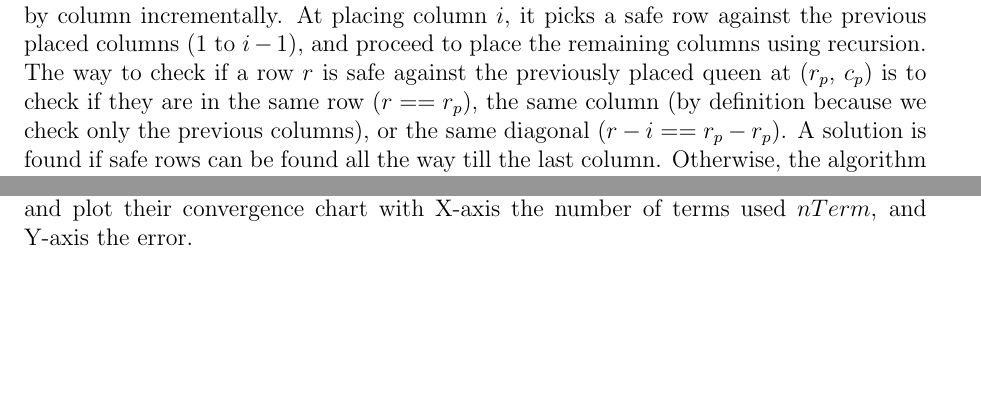
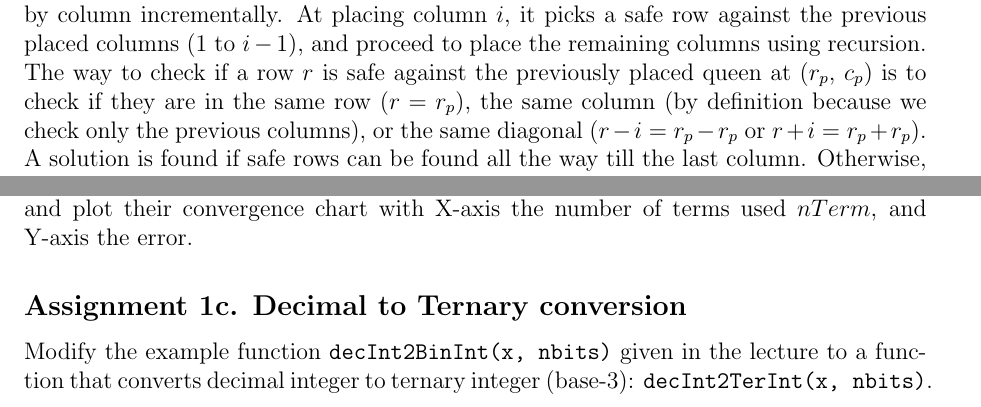
Before and after one commit to lihaoml/miniCPU, a LaTeX problem sheet (nusmfe2015/assignment1/assignment1.tex): two parts of pages 2 and 3 of 3, joined at a grey line, cut so that both start at the same text, the shorter picture padded with empty space. Compiled offline with pdfLaTeX.

Commit message:
correct bug in eightqueens and add question 1c

```diff
--- a/nusmfe2015/assignment1/assignment1.tex
+++ b/nusmfe2015/assignment1/assignment1.tex
@@ -1,12 +1,8 @@
-
-%----------------------------------------------------------------------------------------
-%    PAGE ADJUSTMENTS
-%----------------------------------------------------------------------------------------
 
 \documentclass[12pt,a4paper,hidelinks,fleqn]{article}            % Article 12pt font for a4 paper while hiding links
 \usepackage[margin=1in]{geometry}                          % Required to adjust margins
 \input{styleAndCommands}
-\title{\vspace{-3ex}Assignment 1\vspace{-7ex}}
+\title{\vspace{-5ex}Assignment 1, FE5116 (2014/2015, Semester 2)\vspace{-7ex}}
 \date{}
 \begin{document}
 \maketitle
@@ -22,7 +18,7 @@ Below is a recursive algorithm to tackle the problem.
 It places the queens column by column incrementally.
 At placing column $i$, it picks a safe row against the previous placed columns ($1$ to $i-1$),
 and proceed to place the remaining columns using recursion.
-The way to check if a row $r$ is safe against the previously placed queen at ($r_p$, $c_p$) is to check if they are in the same row ($r == r_p$), the same column (by definition because we check only the previous columns), or the same diagonal ($r - i == r_p - r_p$).
+The way to check if a row $r$ is safe against the previously placed queen at ($r_p$, $c_p$) is to check if they are in the same row ($r = r_p$), the same column (by definition because we check only the previous columns), or the same diagonal ($r - i = r_p - r_p$ or $r + i = r_p + r_p$).
 A solution is found if safe rows can be found all the way till the last column.
 Otherwise, the algorithm rolls back and picks the next safe row at column i.
 Below is the pseudo code of this algorithm.
@@ -78,4 +74,9 @@ Implement three functions
 \end{align*}
 \end{itemize}
 and plot their convergence chart with X-axis the number of terms used $nTerm$, and Y-axis the error.
+
+\subsection*{Assignment 1c. Decimal to Ternary conversion}
+Modify the example function \verb=decInt2BinInt(x, nbits)= given in the lecture to
+a function that converts decimal integer to ternary integer (base-3): \verb=decInt2TerInt(x, nbits)=.
+
 \end{document}
```
Also changed, not shown: nusmfe2015/assignment1/assignment1.tex (8 more changed lines), 1 other file.
